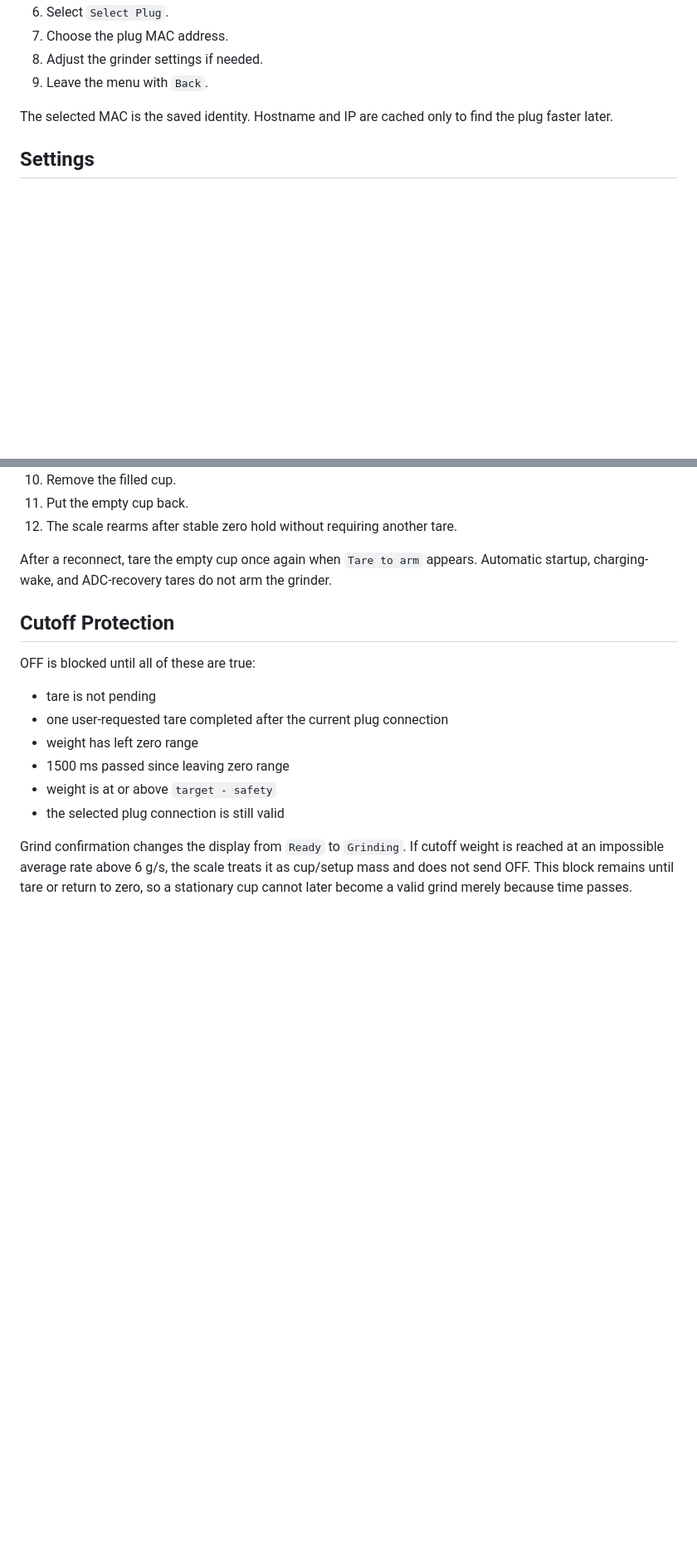
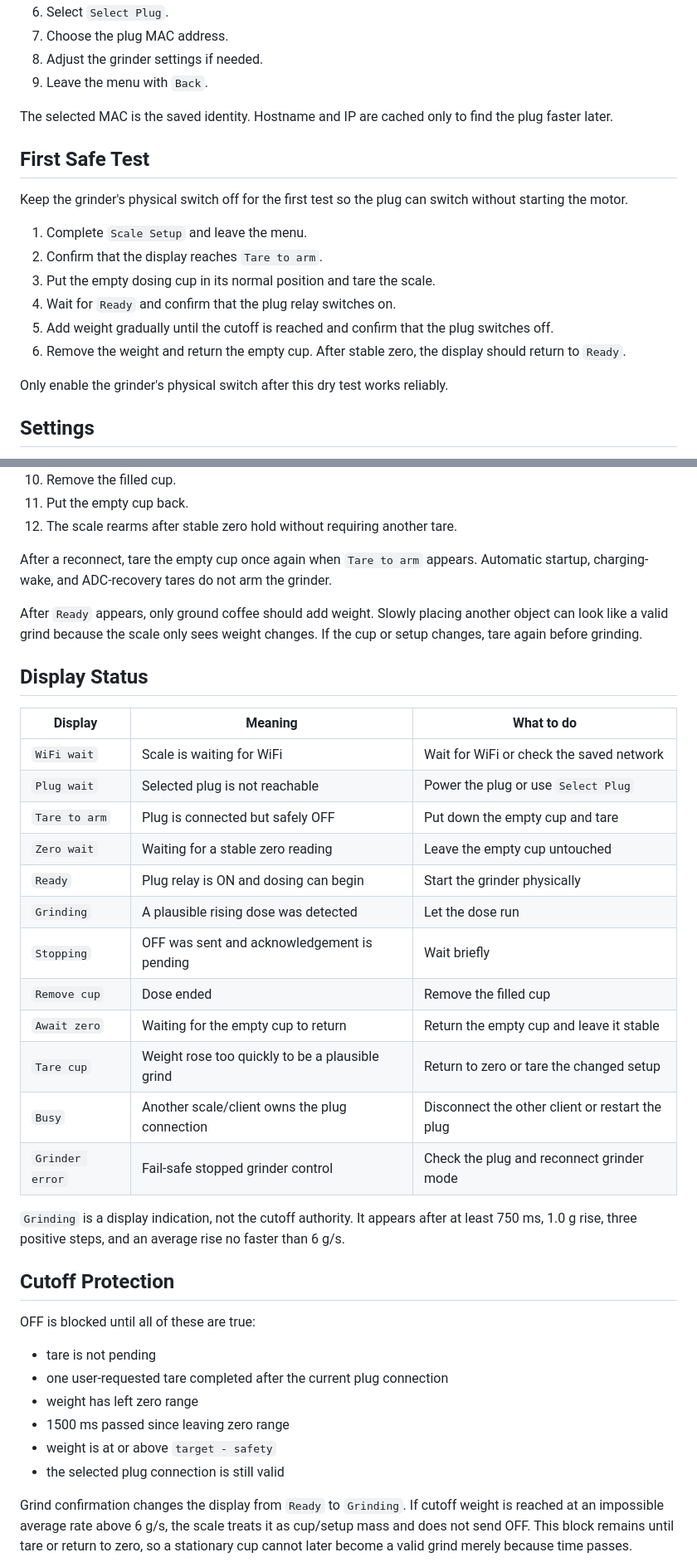
Before and after one commit to decentespresso/openscale, a Markdown page: docs/hds-tasmota-grinder.md, 2 parts joined by grey strips. Shown at 83% size. Rendered like a GitHub page; blank space fills up the shorter version.

Commit message:
docs: expand grinder user guide

```diff
--- a/docs/hds-tasmota-grinder.md
+++ b/docs/hds-tasmota-grinder.md
@@ -38,6 +38,19 @@ Install the linked plug firmware on the Tasmota plug, then connect the plug to t
 
 The selected MAC is the saved identity. Hostname and IP are cached only to find the plug faster later.
 
+## First Safe Test
+
+Keep the grinder's physical switch off for the first test so the plug can switch without starting the motor.
+
+1. Complete `Scale Setup` and leave the menu.
+2. Confirm that the display reaches `Tare to arm`.
+3. Put the empty dosing cup in its normal position and tare the scale.
+4. Wait for `Ready` and confirm that the plug relay switches on.
+5. Add weight gradually until the cutoff is reached and confirm that the plug switches off.
+6. Remove the weight and return the empty cup. After stable zero, the display should return to `Ready`.
+
+Only enable the grinder's physical switch after this dry test works reliably.
+
 ## Settings
 
 From the normal weight view, hold both buttons for 500 ms to open the `Grinder Plug` menu when grinder mode is on. Use `Target g` there for quick target changes.
@@ -79,6 +104,27 @@ Latency compensation is not used. Adaptive safety is the only early-stop compens
 12. The scale rearms after stable zero hold without requiring another tare.
 
 After a reconnect, tare the empty cup once again when `Tare to arm` appears. Automatic startup, charging-wake, and ADC-recovery tares do not arm the grinder.
+
+After `Ready` appears, only ground coffee should add weight. Slowly placing another object can look like a valid grind because the scale only sees weight changes. If the cup or setup changes, tare again before grinding.
+
+## Display Status
+
+| Display | Meaning | What to do |
+| --- | --- | --- |
+| `WiFi wait` | Scale is waiting for WiFi | Wait for WiFi or check the saved network |
+| `Plug wait` | Selected plug is not reachable | Power the plug or use `Select Plug` |
+| `Tare to arm` | Plug is connected but safely OFF | Put down the empty cup and tare |
+| `Zero wait` | Waiting for a stable zero reading | Leave the empty cup untouched |
+| `Ready` | Plug relay is ON and dosing can begin | Start the grinder physically |
+| `Grinding` | A plausible rising dose was detected | Let the dose run |
+| `Stopping` | OFF was sent and acknowledgement is pending | Wait briefly |
+| `Remove cup` | Dose ended | Remove the filled cup |
+| `Await zero` | Waiting for the empty cup to return | Return the empty cup and leave it stable |
+| `Tare cup` | Weight rose too quickly to be a plausible grind | Return to zero or tare the changed setup |
+| `Busy` | Another scale/client owns the plug connection | Disconnect the other client or restart the plug |
+| `Grinder error` | Fail-safe stopped grinder control | Check the plug and reconnect grinder mode |
+
+`Grinding` is a display indication, not the cutoff authority. It appears after at least 750 ms, 1.0 g rise, three positive steps, and an average rise no faster than 6 g/s.
 
 ## Cutoff Protection
 
```
Also changed, not shown: other parts of docs/hds-tasmota-grinder.md (+13 -1 lines).
